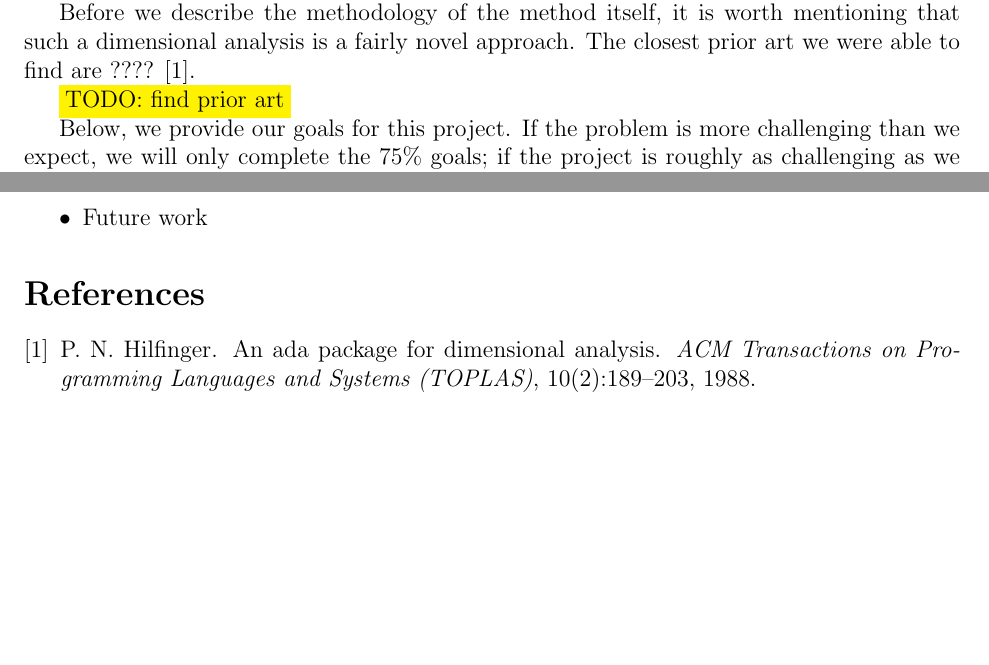
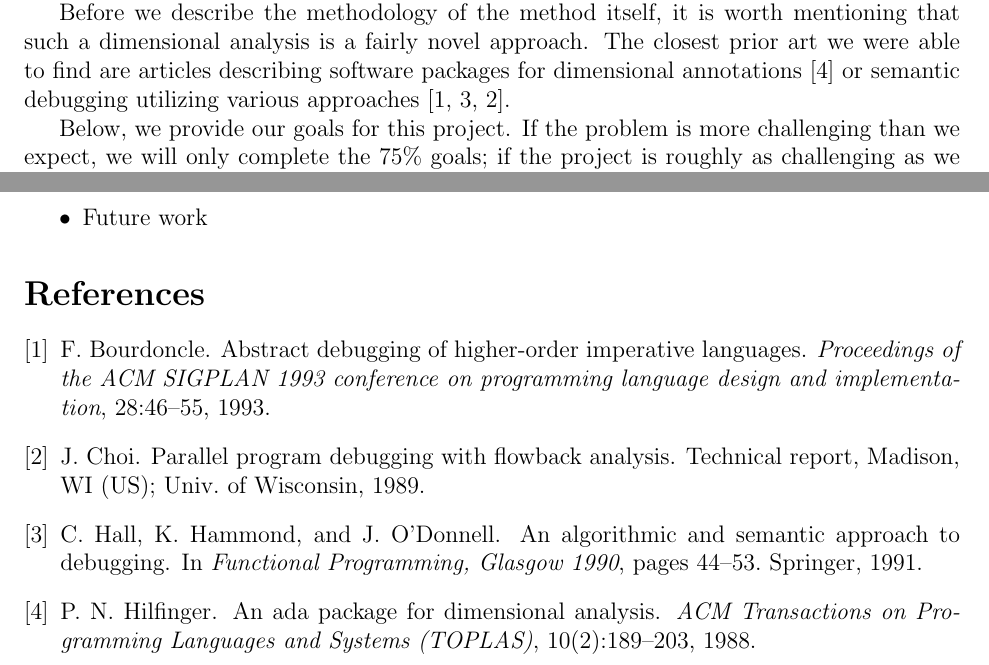
Before and after one commit to solb/dimentia, a LaTeX document (proposal/proposal.tex): two parts of pages 2 and 4 of 4, joined at a grey line, cut so that both start at the same text, the shorter picture padded with empty space. Compiled offline with pdfLaTeX.

Commit message:
prior art, proposal finishd

```diff
--- a/proposal/proposal.tex
+++ b/proposal/proposal.tex
@@ -54,9 +54,7 @@ We propose a static bug detection method that uses dimensional analysis. The met
 % course scope
 The approach is static (compiler-assisted) and is useful for debugging. Therefore we believe it is well within the scope of the 15-745 course.
 
-Before we describe the methodology of the method itself, it is worth mentioning that such a dimensional analysis is a fairly novel approach. The closest prior art we were able to find are ???? \cite{hilfinger1988ada}. % dimensional annotation such as
-
-\colorbox{yellow}{TODO: find prior art}
+Before we describe the methodology of the method itself, it is worth mentioning that such a dimensional analysis is a fairly novel approach. The closest prior art we were able to find are articles describing software packages for dimensional annotations~\cite{hilfinger1988ada} or semantic debugging utilizing various approaches \cite{bourdoncle1993, hall1991algorithmic, choi1989}.
 
 Below, we provide our goals for this project. If the problem is more challenging than we expect, we will only complete the 75\% goals; if the project is roughly as challenging as we expect, then we will complete some subset of the 100\% goals; and, if we make progress at a quicker rate than anticipated, we will consider some of the 125\% goals.
 \begin{description}
```
